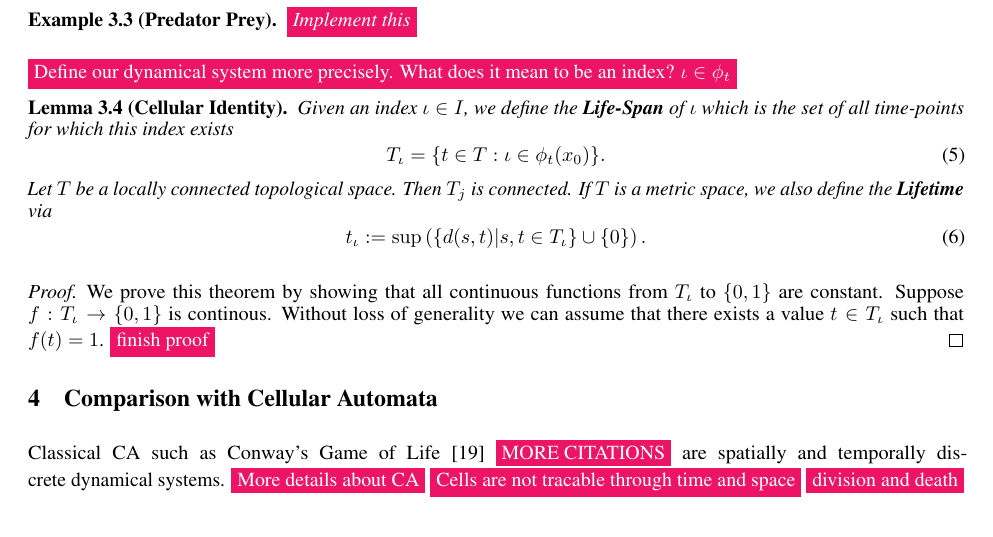
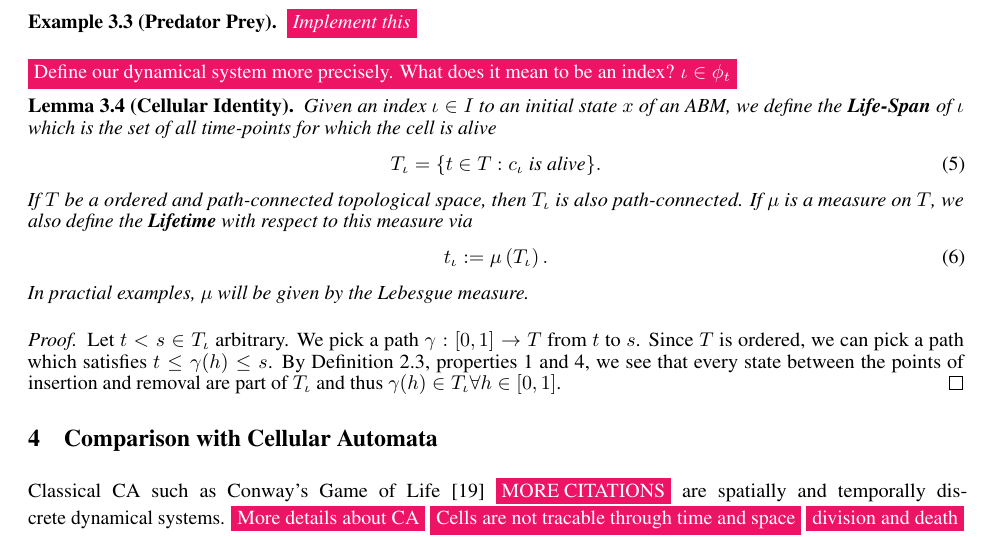
Before and after one commit to jonaspleyer/2025-theory-of-abms, a LaTeX paper (main.tex): part of page 3 of 10, cut so that both start at the same text. Compiled offline with pdfLaTeX.

Commit message:
formalize cellular identity

```diff
--- a/main.tex
+++ b/main.tex
@@ -357,25 +357,26 @@ $\iota\in\phi_t$}
 
 \begin{lemma}[Cellular Identity]
     \label{thm:cellular-uniqueness}
-    Given an index $\iota\in I$, we define the \textbf{Life-Span} of $\iota$ which is the set of all
-    time-points for which this index exists
+    Given an index $\iota\in I$ to an initial state $x$ of an \ac{abm}, we define the
+    \textbf{Life-Span} of $\iota$ which is the set of all time-points for which the cell is alive
     \begin{equation}
-        T_\iota=\{t\in T: \iota\in\phi_t(x_0)\}.
+        T_\iota=\{t\in T: c_\iota \text{ is alive}\}.
     \end{equation}
-    Let $T$ be a locally connected topological space.
-    Then $T_j$ is connected.
-    If $T$ is a metric space, we also define the \textbf{Lifetime} via
+    If $T$ be a ordered and path-connected topological space, then $T_\iota$ is also path-connected.
+    If $\mu$ is a measure on $T$, we also define the \textbf{Lifetime} with respect to this measure
+    via
     \begin{equation}
-        t_\iota:=\sup\left(\{d(s,t)|s,t\in T_\iota\}\cup\{0\}\right).
+        t_\iota:=\mu\left(T_\iota\right).
     \end{equation}
+    In practial examples, $\mu$ will be given by the Lebesgue measure.
 \end{lemma}
 \begin{proof}
-    We prove this theorem by showing that all continuous functions from $T_\iota$ to $\{0,1\}$ are
-    constant.
-    Suppose $f:T_\iota\rightarrow\{0,1\}$ is continous.
-    Without loss of generality we can assume that there exists a value $t\in T_\iota$ such that
-    $f(t)=1$.
-    \todo{finish proof}
+    Let $t<s\in T_\iota$ arbitrary.
+    We pick a path $\gamma:[0,1]\rightarrow T$ from $t$ to $s$.
+    Since $T$ is ordered, we can pick a path which satisfies $t\leq\gamma(h)\leq s$.
+    By Definition~\ref{definition:cell-division}, properties 1 and 4, we see that every state
+    between the points of insertion and removal are part of $T_\iota$ and thus
+    $\gamma(h)\in T_\iota\forall h\in [0,1]$.
 \end{proof}
 
 %###################################################################################################
```
